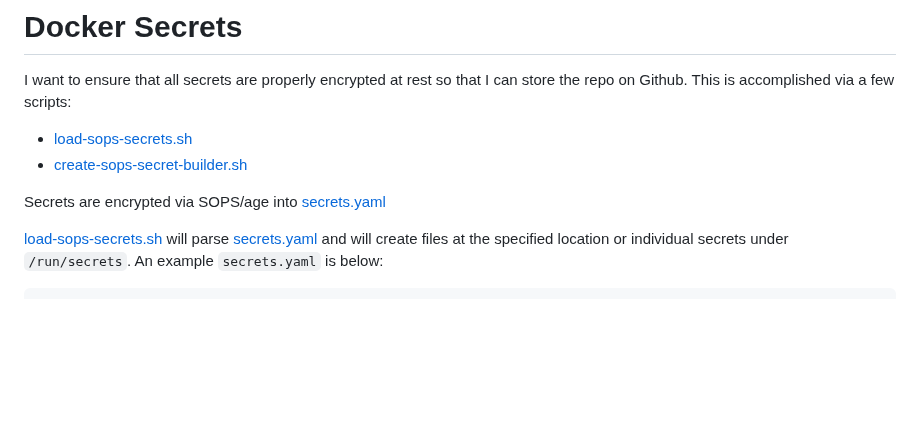
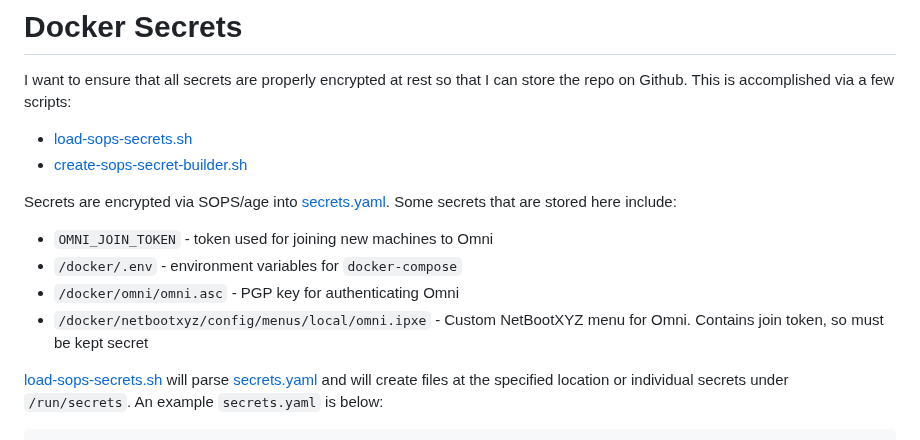
Before and after one commit to kenlasko/docker-rpi1, a Markdown page: README.md, the part around the change. Drawn GitHub-style; blank space fills up the shorter version.

````diff
--- a/README.md
+++ b/README.md
@@ -20,7 +20,11 @@ I want to ensure that all secrets are properly encrypted at rest so that I can s
 - [load-sops-secrets.sh](load-sops-secrets.sh)
 - [create-sops-secret-builder.sh](create-sops-secret-builder.sh)
 
-Secrets are encrypted via SOPS/age into [secrets.yaml](secrets.yaml)
+Secrets are encrypted via SOPS/age into [secrets.yaml](secrets.yaml). Some secrets that are stored here include:
+* `OMNI_JOIN_TOKEN` - token used for joining new machines to Omni
+* `/docker/.env` - environment variables for `docker-compose`
+* `/docker/omni/omni.asc` - PGP key for authenticating Omni
+* `/docker/netbootxyz/config/menus/local/omni.ipxe` - Custom NetBootXYZ menu for Omni. Contains join token, so must be kept secret
 
 [load-sops-secrets.sh](load-sops-secrets.sh) will parse [secrets.yaml](secrets.yaml) and will create files at the specified location or individual secrets under `/run/secrets`. An example `secrets.yaml` is below:
 ```yaml
````
